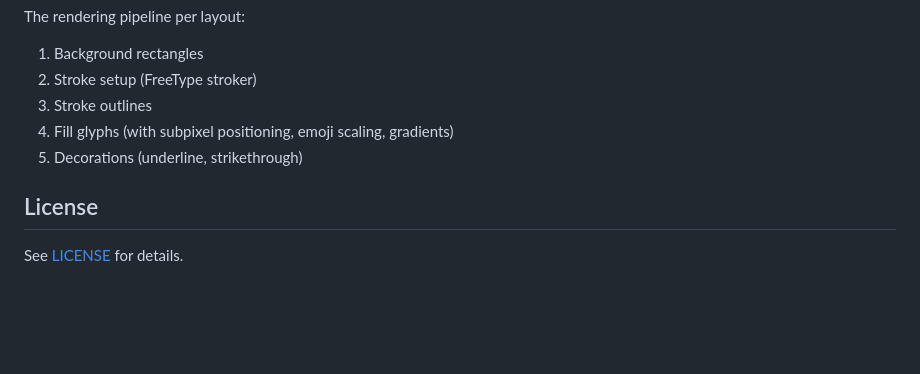
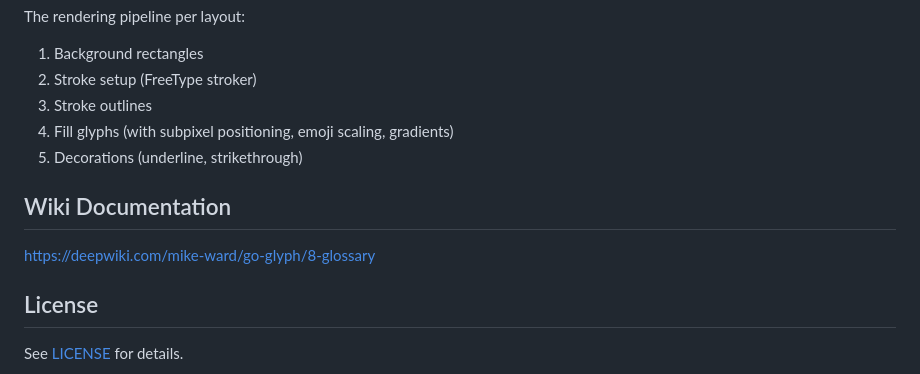
Before and after one commit to mike-ward/go-glyph, a Markdown page: README.md, the part around the change. GitHub-like rendering; blank space fills up the shorter version.

Commit message:
Add wiki docs to README.md

```diff
--- a/README.md
+++ b/README.md
@@ -521,6 +521,10 @@ The rendering pipeline per layout:
 4. Fill glyphs (with subpixel positioning, emoji scaling, gradients)
 5. Decorations (underline, strikethrough)
 
+## Wiki Documentation
+
+https://deepwiki.com/mike-ward/go-glyph/8-glossary
+
 ## License
 
 See [LICENSE](LICENSE) for details.
```
